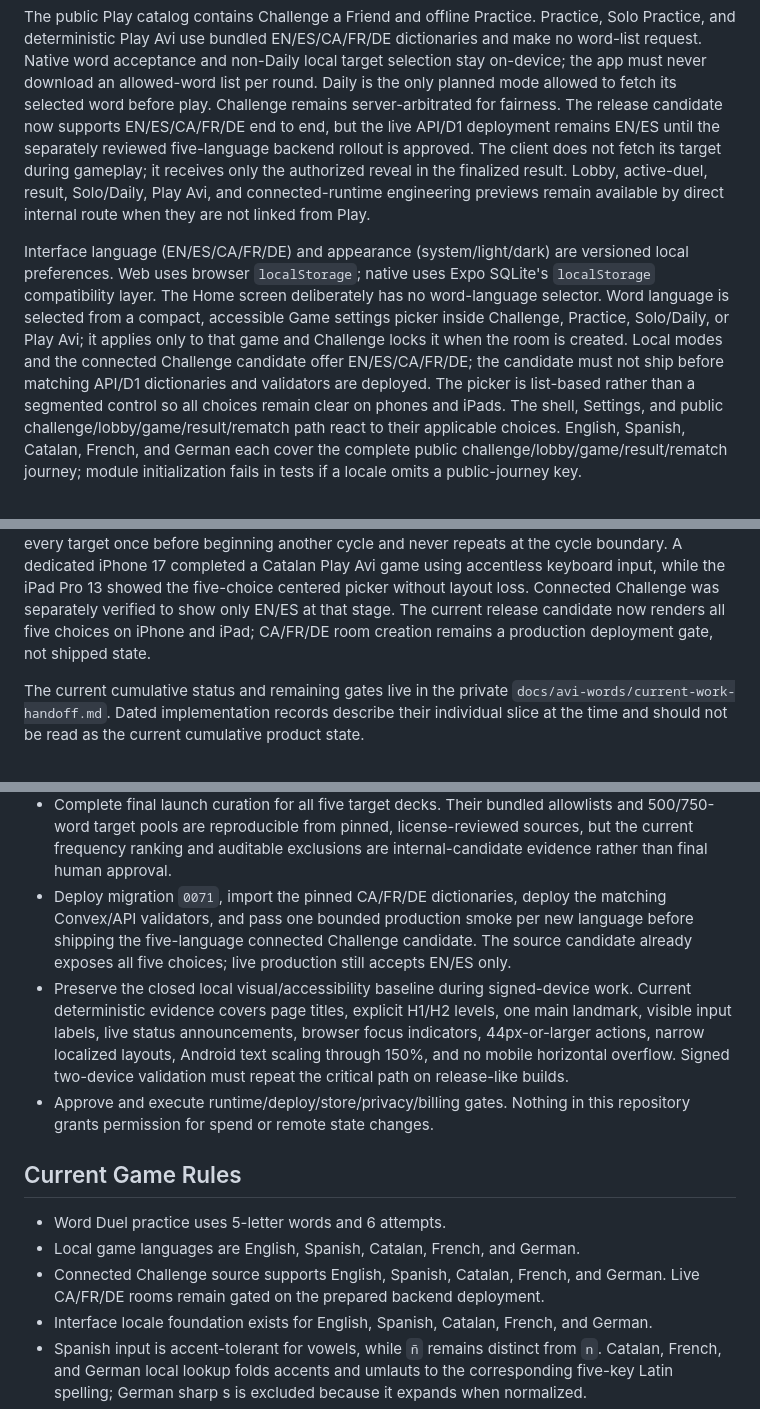
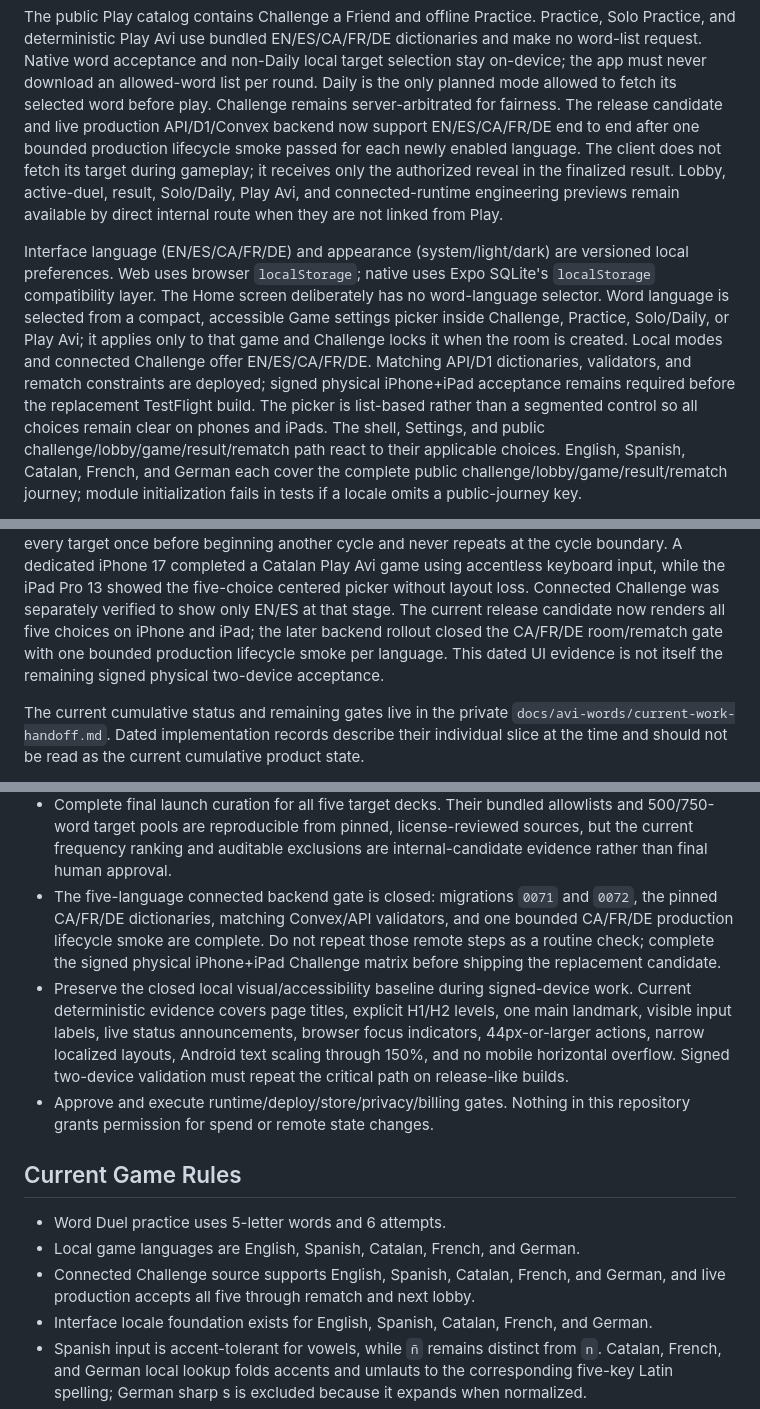
Before and after one commit to miguelavalos/duelwords-av, a Markdown page: README.md, 3 parts joined by grey strips. Rendered like a GitHub page.

Commit message:
Record five-language Challenge production readiness

```diff
--- a/README.md
+++ b/README.md
@@ -27,9 +27,9 @@ EN/ES/CA/FR/DE dictionaries and make no word-list request. Native word
 acceptance and non-Daily local target selection stay on-device; the app must
 never download an allowed-word list per round. Daily is the only planned mode
 allowed to fetch its selected word before play. Challenge remains
-server-arbitrated for fairness. The release candidate now supports
-EN/ES/CA/FR/DE end to end, but the live API/D1 deployment remains EN/ES until
-the separately reviewed five-language backend rollout is approved. The client
+server-arbitrated for fairness. The release candidate and live production
+API/D1/Convex backend now support EN/ES/CA/FR/DE end to end after one bounded
+production lifecycle smoke passed for each newly enabled language. The client
 does not fetch its target during gameplay; it receives only the authorized
 reveal in the finalized result. Lobby, active-duel, result,
 Solo/Daily, Play Avi, and connected-runtime engineering previews remain
@@ -41,9 +41,10 @@ versioned local preferences. Web uses browser
 The Home screen deliberately has no word-language selector. Word language is
 selected from a compact, accessible Game settings picker inside Challenge,
 Practice, Solo/Daily, or Play Avi; it applies only to that game and Challenge
-locks it when the room is created. Local modes and the connected Challenge
-candidate offer EN/ES/CA/FR/DE; the candidate must not ship before matching
-API/D1 dictionaries and validators are deployed.
+locks it when the room is created. Local modes and connected Challenge offer
+EN/ES/CA/FR/DE. Matching API/D1 dictionaries, validators, and rematch
+constraints are deployed; signed physical iPhone+iPad acceptance remains
+required before the replacement TestFlight build.
 The picker is list-based rather than a segmented control so all choices remain
 clear on phones and iPads. The shell, Settings, and public
 challenge/lobby/game/result/rematch path react to their applicable choices.
@@ -258,7 +259,9 @@ completed a Catalan Play Avi game using accentless keyboard input, while the
 iPad Pro 13 showed the five-choice centered picker without layout loss.
 Connected Challenge was separately verified to show only EN/ES at that stage.
 The current release candidate now renders all five choices on iPhone and iPad;
-CA/FR/DE room creation remains a production deployment gate, not shipped state.
+the later backend rollout closed the CA/FR/DE room/rematch gate with one bounded
+production lifecycle smoke per language. This dated UI evidence is not itself
+the remaining signed physical two-device acceptance.
 
 The current cumulative status and remaining gates live in the private
 `docs/avi-words/current-work-handoff.md`. Dated implementation records describe
@@ -761,11 +764,11 @@ game id; it only creates a start request after recipient acceptance.
   allowlists and 500/750-word target pools are reproducible from pinned,
   license-reviewed sources, but the current frequency ranking and auditable
   exclusions are internal-candidate evidence rather than final human approval.
-- Deploy migration `0071`, import the pinned CA/FR/DE dictionaries, deploy the
-  matching Convex/API validators, and pass one bounded production smoke per new
-  language before shipping the five-language connected Challenge candidate.
-  The source candidate already exposes all five choices; live production still
-  accepts EN/ES only.
+- The five-language connected backend gate is closed: migrations `0071` and
+  `0072`, the pinned CA/FR/DE dictionaries, matching Convex/API validators, and
+  one bounded CA/FR/DE production lifecycle smoke are complete. Do not repeat
+  those remote steps as a routine check; complete the signed physical
+  iPhone+iPad Challenge matrix before shipping the replacement candidate.
 - Preserve the closed local visual/accessibility baseline during signed-device
   work. Current deterministic evidence covers page titles, explicit H1/H2
   levels, one main landmark, visible input labels, live status announcements,
@@ -780,7 +783,7 @@ game id; it only creates a start request after recipient acceptance.
 - Word Duel practice uses 5-letter words and 6 attempts.
 - Local game languages are English, Spanish, Catalan, French, and German.
 - Connected Challenge source supports English, Spanish, Catalan, French, and
-  German. Live CA/FR/DE rooms remain gated on the prepared backend deployment.
+  German, and live production accepts all five through rematch and next lobby.
 - Interface locale foundation exists for English, Spanish, Catalan, French,
   and German.
 - Spanish input is accent-tolerant for vowels, while `ñ` remains distinct from
```
Also changed, not shown: AGENTS.md (+7 -3 lines).
